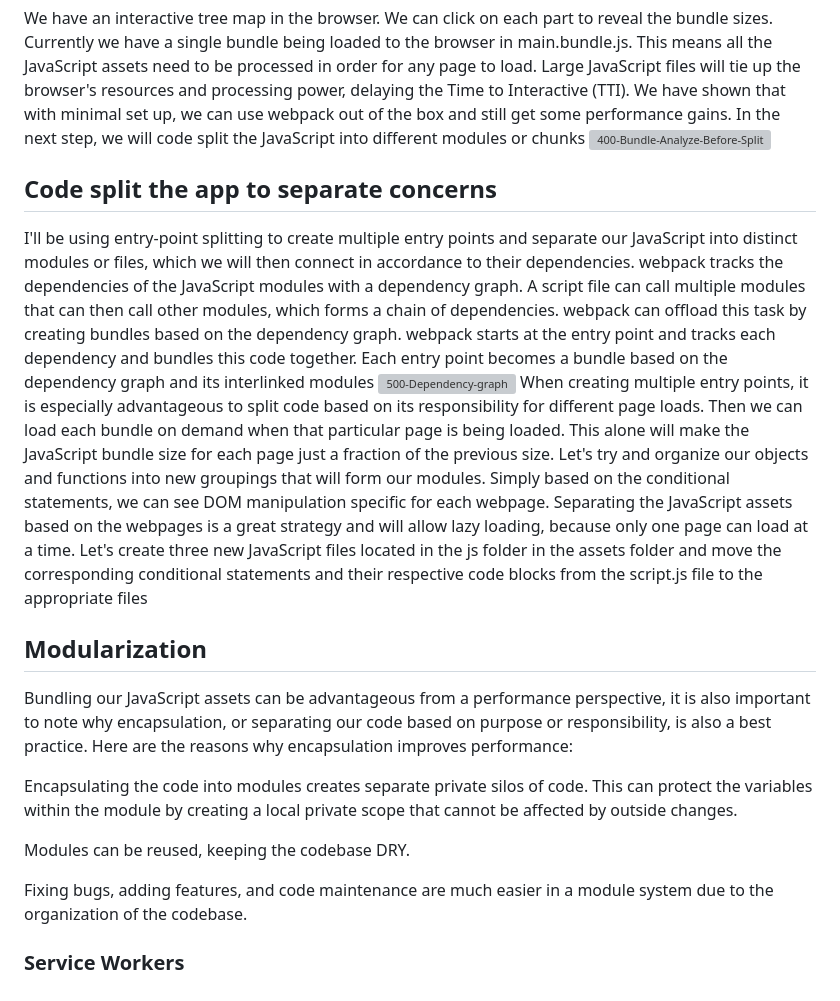
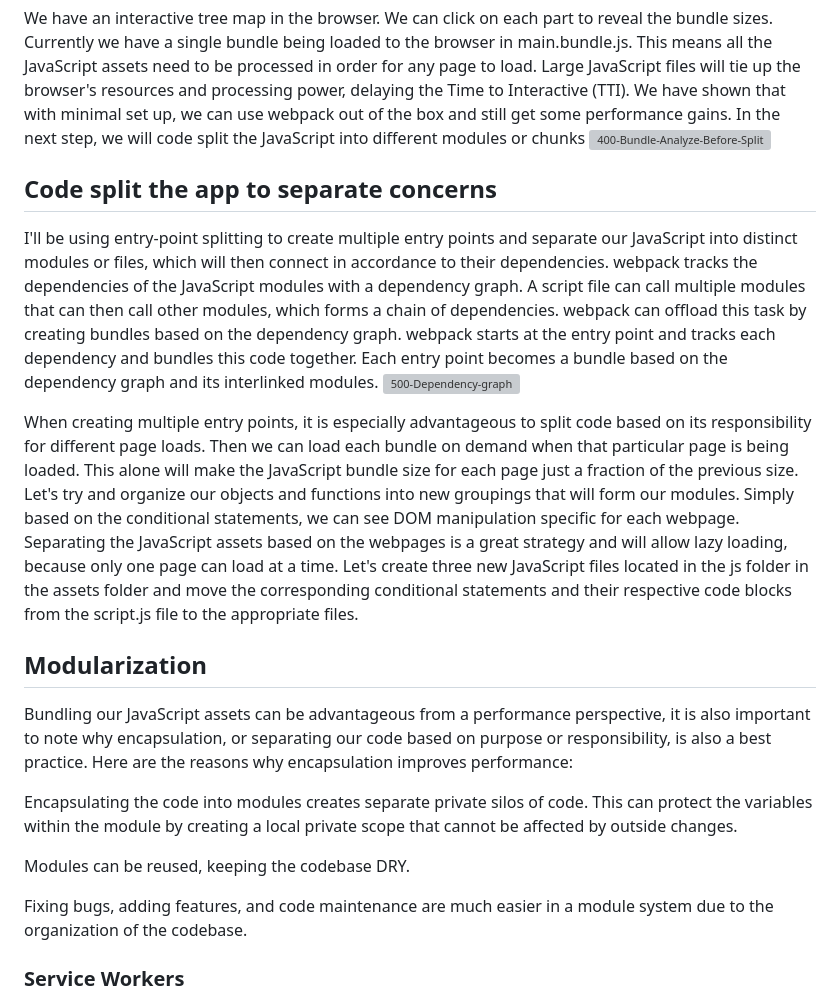
Before and after one commit to Pizzan8t0r/Jim-s-Burgers, a Markdown page: README.md, the part around one of its changes. GitHub-like rendering; grey boxes are pictures that could not be loaded.

```diff
--- a/README.md
+++ b/README.md
@@ -55,11 +55,13 @@ Because the browser's processing speeds are beyond our control, we must stick to
 
 We have an interactive tree map in the browser. We can click on each part to reveal the bundle sizes. Currently we have a single bundle being loaded to the browser in main.bundle.js. This means all the JavaScript assets need to be processed in order for any page to load. Large JavaScript files will tie up the browser's resources and processing power, delaying the Time to Interactive (TTI). We have shown that with minimal set up, we can use webpack out of the box and still get some performance gains. In the next step, we will code split the JavaScript into different modules or chunks
 ![400-Bundle-Analyze-Before-Split](https://user-images.githubusercontent.com/131811220/235533628-79593b0f-27cf-4c89-b01f-b3193563b752.jpg)
+
 ## Code split the app to separate concerns
-I'll be using entry-point splitting to create multiple entry points and separate our JavaScript into distinct modules or files, which we will then connect in accordance to their dependencies. webpack tracks the dependencies of the JavaScript modules with a dependency graph. A script file can call multiple modules that can then call other modules, which forms a chain of dependencies. webpack can offload this task by creating bundles based on the dependency graph. webpack starts at the entry point and tracks each dependency and bundles this code together. Each entry point becomes a bundle based on the dependency graph and its interlinked modules
+I'll be using entry-point splitting to create multiple entry points and separate our JavaScript into distinct modules or files, which will then connect in accordance to their dependencies. webpack tracks the dependencies of the JavaScript modules with a dependency graph. A script file can call multiple modules that can then call other modules, which forms a chain of dependencies. webpack can offload this task by creating bundles based on the dependency graph. webpack starts at the entry point and tracks each dependency and bundles this code together. Each entry point becomes a bundle based on the dependency graph and its interlinked modules.
 ![500-Dependency-graph](https://user-images.githubusercontent.com/131811220/235534187-883f3d9e-4f9f-49c3-859f-fb12c5777459.png)
+
 When creating multiple entry points, it is especially advantageous to split code based on its responsibility for different page loads. Then we can load each bundle on demand when that particular page is being loaded. This alone will make the JavaScript bundle size for each page just a fraction of the previous size. Let's try and organize our objects and functions into new groupings that will form our modules.
-Simply based on the conditional statements, we can see DOM manipulation specific for each webpage. Separating the JavaScript assets based on the webpages is a great strategy and will allow lazy loading, because only one page can load at a time. Let's create three new JavaScript files located in the js folder in the assets folder and move the corresponding conditional statements and their respective code blocks from the script.js file to the appropriate files
+Simply based on the conditional statements, we can see DOM manipulation specific for each webpage. Separating the JavaScript assets based on the webpages is a great strategy and will allow lazy loading, because only one page can load at a time. Let's create three new JavaScript files located in the js folder in the assets folder and move the corresponding conditional statements and their respective code blocks from the script.js file to the appropriate files.
 ## Modularization
 Bundling our JavaScript assets can be advantageous from a performance perspective, it is also important to note why encapsulation, or separating our code based on purpose or responsibility, is also a best practice. Here are the reasons why encapsulation improves performance:
 
@@ -68,6 +70,7 @@ Encapsulating the code into modules creates separate private silos of code. This
 Modules can be reused, keeping the codebase DRY.
 
 Fixing bugs, adding features, and code maintenance are much easier in a module system due to the organization of the codebase.
+
 ### Service Workers
 A service worker allows us to control how network requests from the client are handled. This means that if we make a request for an image that's hosted on a server, we could use the service worker to respond with its own custom response. This could be an image or a message to the user. We could also potentially use the service worker to communicate when a user's connection is offline.
 
```
Also changed, not shown: other parts of README.md (+1 -0 lines).
